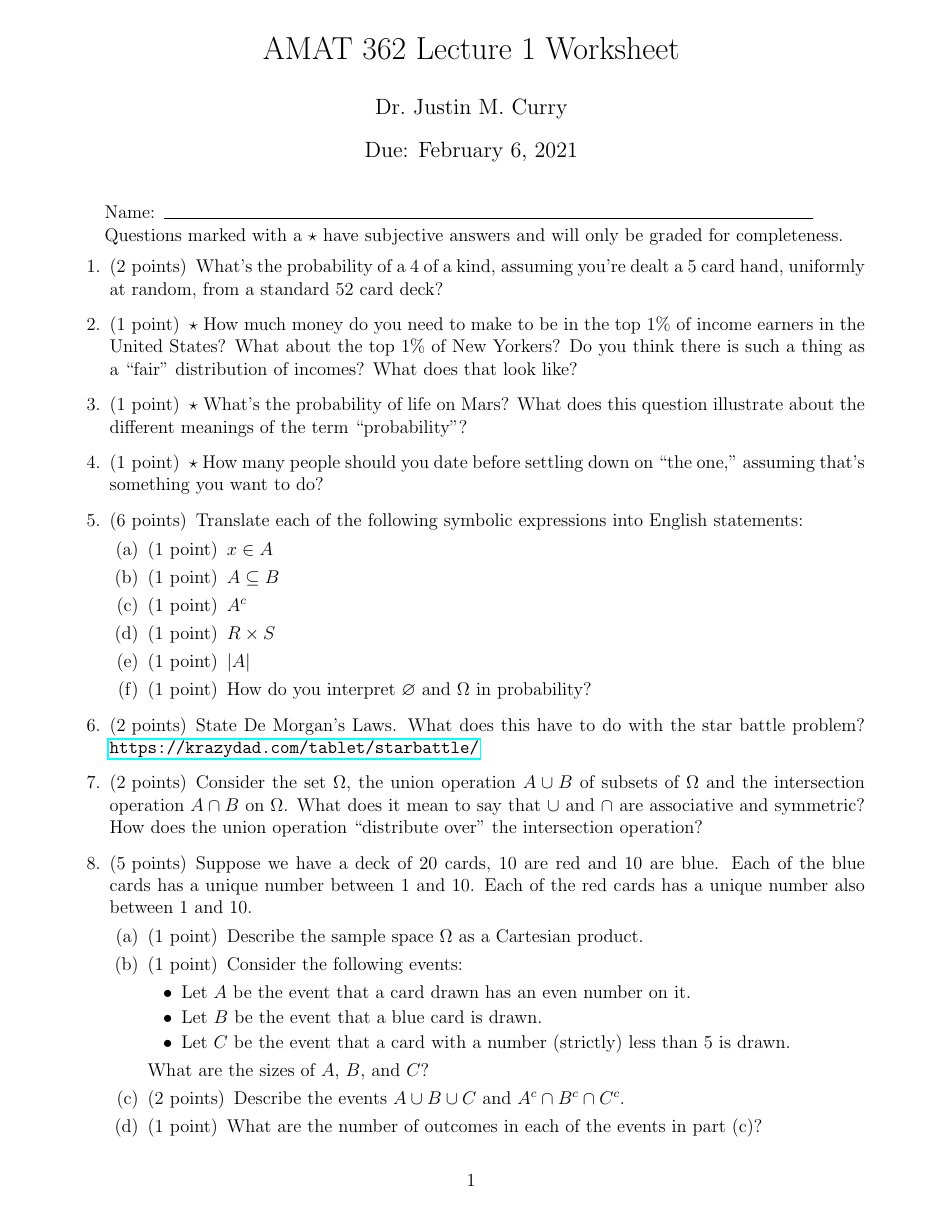
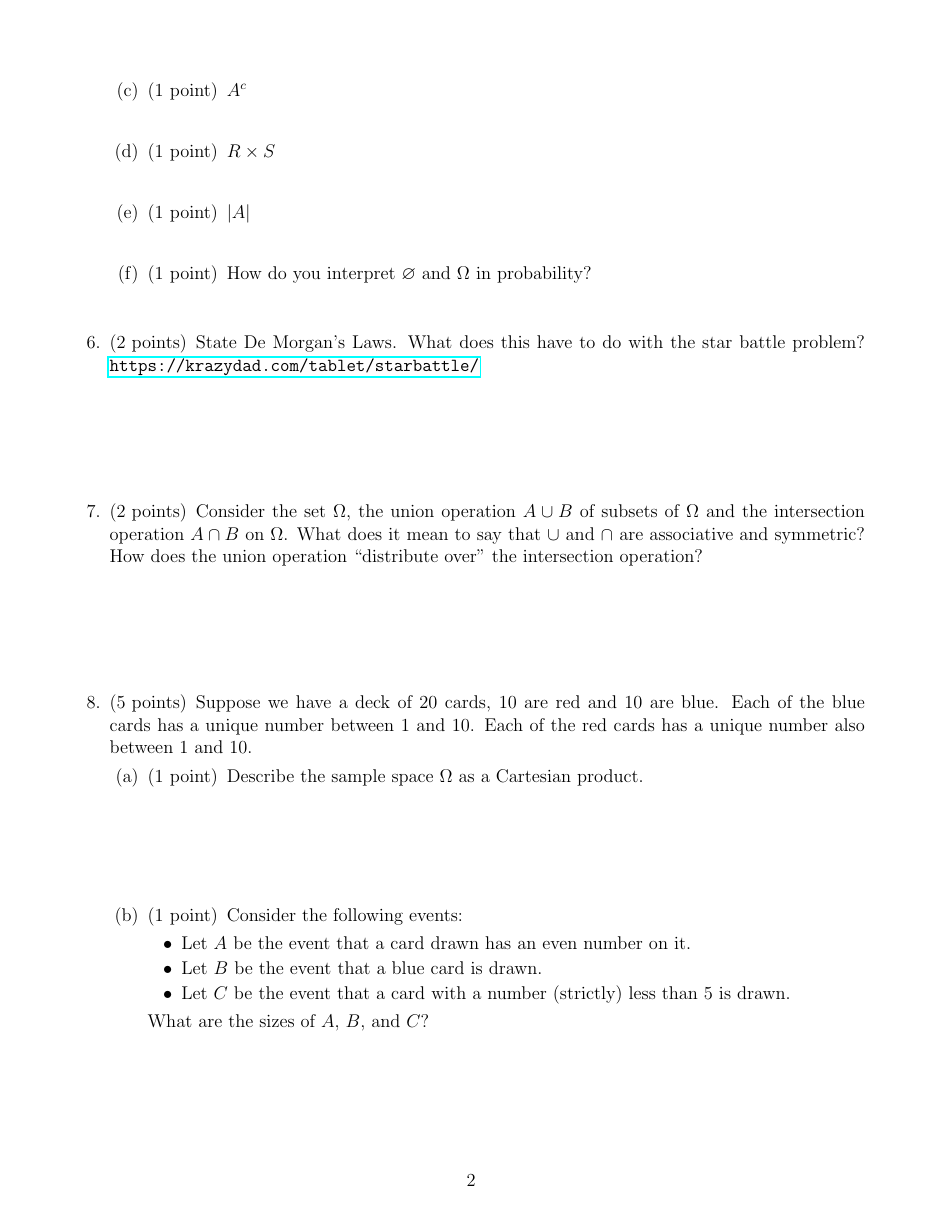
Before and after one commit to AMAT362/AMAT362.github.io, a LaTeX problem sheet (worksheets/AMAT362-WS01.tex): the whole page before the commit and page 2 of 3 after it. The pictures show the PDF file worksheets/AMAT362-WS01.pdf that the author committed with the source.

Commit message:
added spacing to first 3 worksheets

```diff
--- a/worksheets/AMAT362-WS01.tex
+++ b/worksheets/AMAT362-WS01.tex
@@ -35,39 +35,48 @@ Questions marked with a $\star$ have subjective answers and will only be graded
 
 \question[2] What's the probability of a 4 of a kind, assuming you're dealt a 5 card hand, uniformly at random, from a standard 52 card deck?
 
-%\vspace{1in}
+\vspace{1in}
 
 \question[1] $\star$ How much money do you need to make to be in the top 1\% of income earners in the United States? What about the top 1\% of New Yorkers? Do you think there is such a thing as a ``fair'' distribution of incomes? What does that look like?
 
-%\vspace{1in}
+\vspace{1in}
 
 \question[1] $\star$ What's the probability of life on Mars? What does this question illustrate about the different meanings of the term ``probability''?
+
+\vspace{1in}
 
 %
 \question[1] $\star$ How many people should you date before settling down on ``the one,'' assuming that's something you want to do?
 
-%\vspace{1in}
+\vspace{1in}
 
 \question[6] Translate each of the following symbolic expressions into English statements:
 
 \noaddpoints
 \begin{parts}
   \part[1] $x\in A$
+  \vspace{.3in}
+
   \part[1] $A\subseteq B$
+    \vspace{.3in}
   \part[1] $A^c$
+    \vspace{.3in}
   \part[1] $R\times S$
+    \vspace{.3in}
   \part[1] $|A|$
+    \vspace{.3in}
   \part[1] How do you interpret $\varnothing$ and $\Omega$ in probability?
+    \vspace{.3in}
 \end{parts}
 \addpoints
 
 \question[2] State De Morgan's Laws. What does this have to do with the star battle problem? \url{https://krazydad.com/tablet/starbattle/}
 
-%\vspace{1in}
+\vspace{1in}
 
 \question[2] Consider the set $\Omega$, the union operation $A \cup B$ of subsets of $\Omega$ and the intersection operation $A \cap B$ on $\Omega$. What does it mean to say that $\cup$ and $\cap$ are associative and symmetric? How does the union operation ``distribute over'' the intersection operation?
 
-%\vspace{1in}
+\vspace{1in}
 
 \question[5] Suppose we have a deck of 20 cards, 10 are red and 10 are blue. Each of the blue cards has a unique number between 1 and 10. Each of the red cards has a unique number also between 1 and 10.
 
@@ -75,7 +84,7 @@ Questions marked with a $\star$ have subjective answers and will only be graded
 \begin{parts}
 \part[1] Describe the sample space $\Omega$ as a Cartesian product.
 
-%\vspace{1in}
+\vspace{1in}
 
 \part[1] Consider the following events:
 \begin{itemize}
@@ -85,11 +94,11 @@ Questions marked with a $\star$ have subjective answers and will only be graded
 \end{itemize}
 What are the sizes of $A$, $B$, and $C$?
 
-%\vspace{1in}
+\vspace{1in}
 
 \part[2] Describe the events $A\cup B \cup C$ and $A^c \cap B^c \cap C^c$.
 
-%\vspace{2.5in}
+\vspace{2.5in}
 
 \part[1] What are the number of outcomes in each of the events in part (c)?
 \end{parts}
```
Also changed, not shown: worksheets/AMAT362-WS02.tex (+8 -2 lines), worksheets/AMAT362-WS03.tex (+8 -4 lines), worksheets/AMAT362-WS01.pdf, worksheets/AMAT362-WS02.pdf, worksheets/AMAT362-WS03.pdf, 9 other files.
